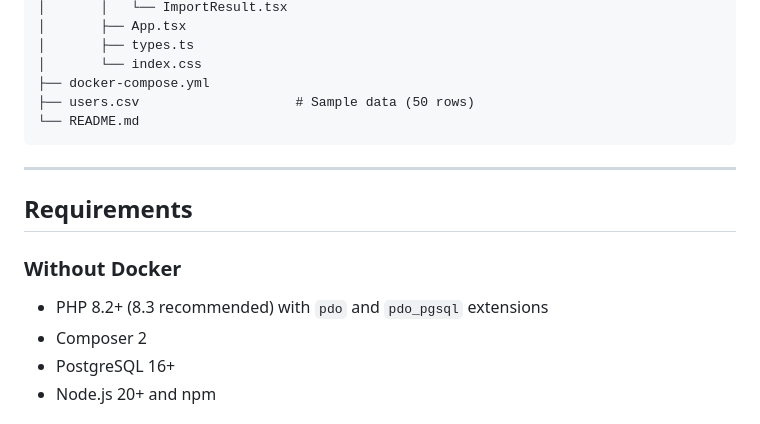
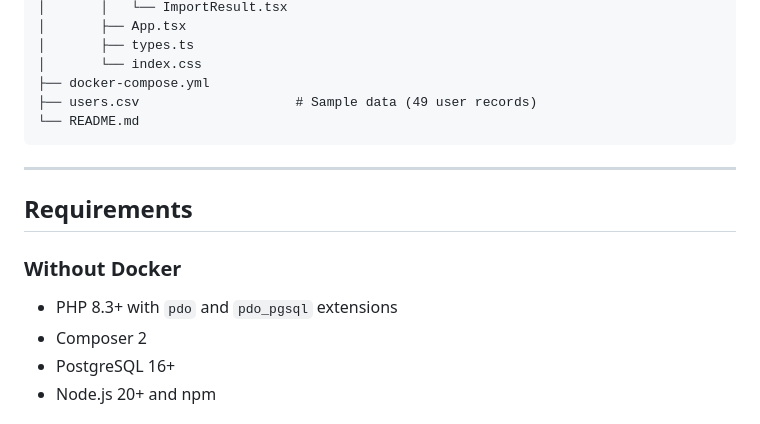
Before and after one commit to priyanshu2104/CodingChallenge_Moodle, a Markdown page: README.md, the part around the change. Drawn GitHub-style.

Commit message:
docs: fix PHP version requirement (8.3+) and correct users.csv row count (49 records)

````diff
--- a/README.md
+++ b/README.md
@@ -65,7 +65,7 @@ The same core PHP services (`CsvParser`, `UserValidator`, `UserImporter`) are sh
 │       ├── types.ts
 │       └── index.css
 ├── docker-compose.yml
-├── users.csv                    # Sample data (50 rows)
+├── users.csv                    # Sample data (49 user records)
 └── README.md
 ```
 
@@ -74,7 +74,7 @@ The same core PHP services (`CsvParser`, `UserValidator`, `UserImporter`) are sh
 ## Requirements
 
 ### Without Docker
-- PHP 8.2+ (8.3 recommended) with `pdo` and `pdo_pgsql` extensions
+- PHP 8.3+ with `pdo` and `pdo_pgsql` extensions
 - Composer 2
 - PostgreSQL 16+
 - Node.js 20+ and npm
````
